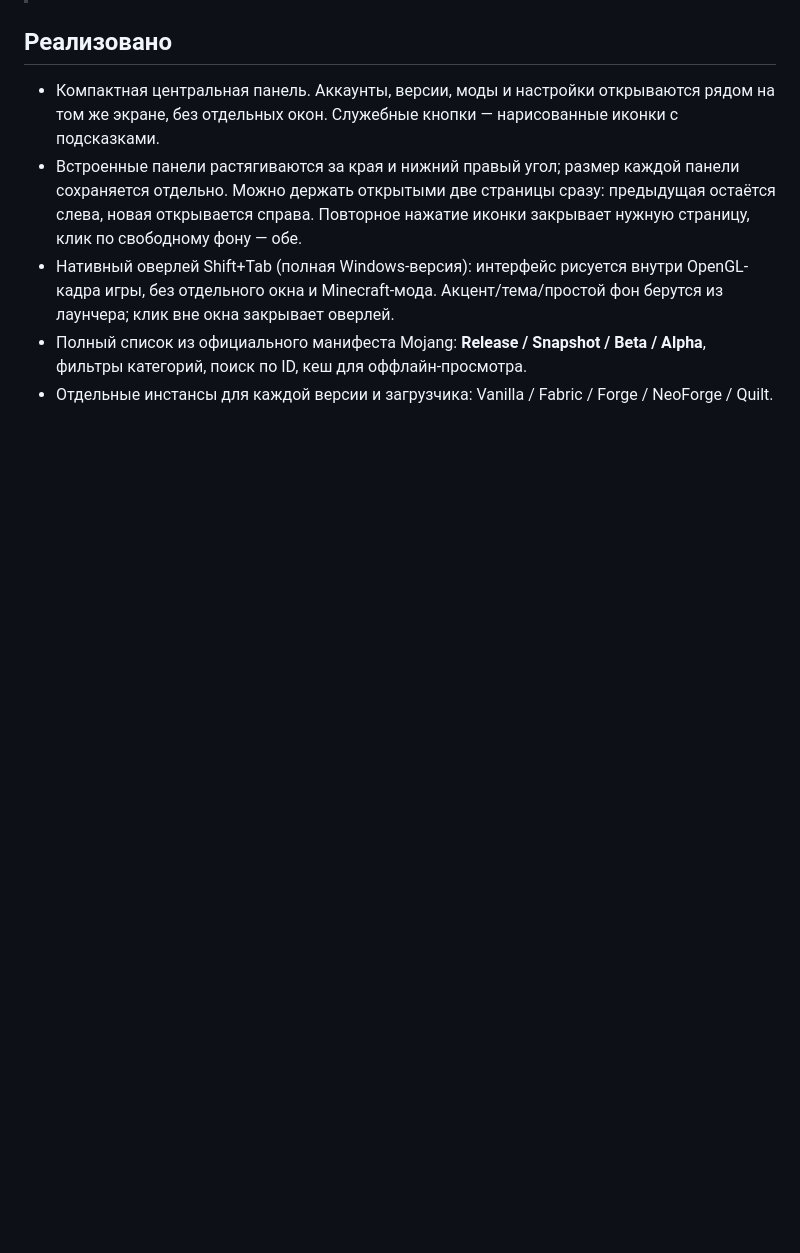
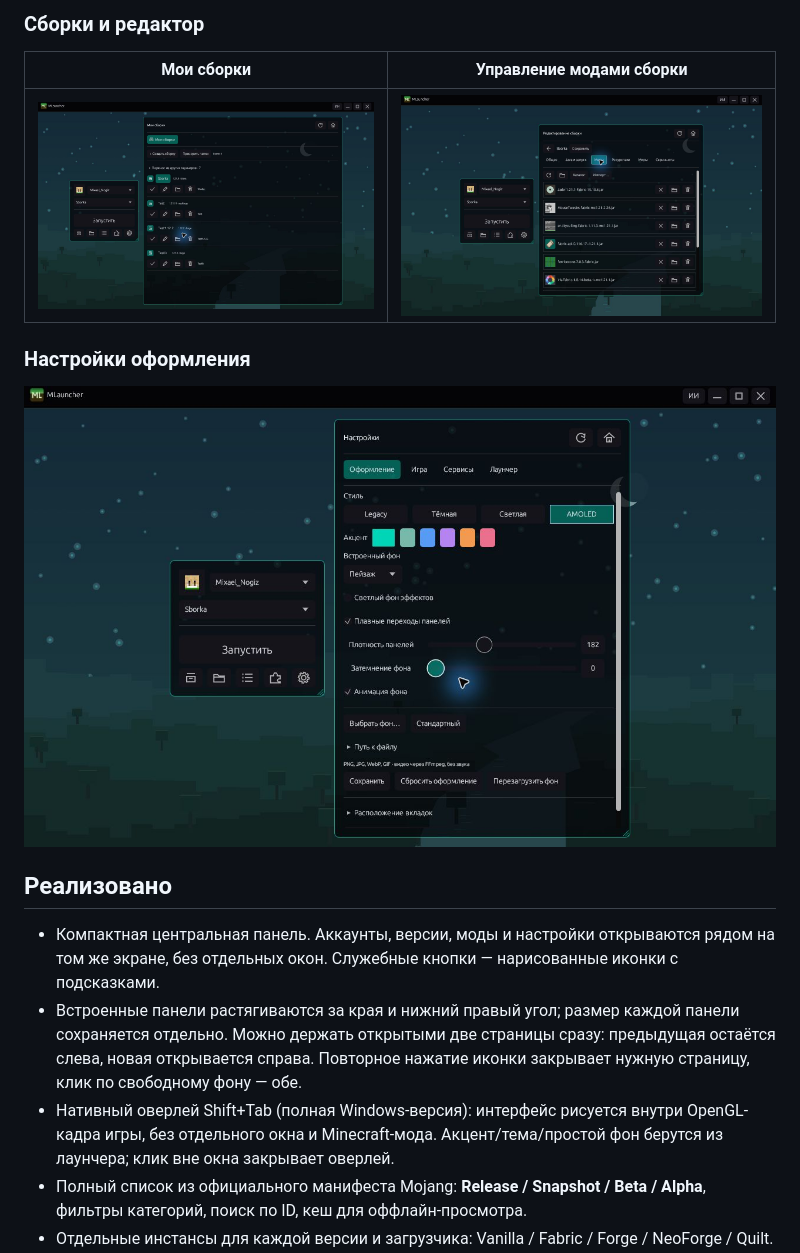
Before and after one commit to MixiYT/MLauncher, a Markdown page: README.md, the part around one of its changes. Drawn GitHub-style; pictures changed too: docs/screenshots/build-editor.png (added), docs/screenshots/builds.png (added), docs/screenshots/settings.png (added); blank space fills up the shorter version.

```diff
--- a/README.md
+++ b/README.md
@@ -6,3 +21,12 @@
+### Сборки и редактор
+
+| Мои сборки | Управление модами сборки |
+| --- | --- |
+| ![Мои сборки](docs/screenshots/builds.png) | ![Редактор сборки](docs/screenshots/build-editor.png) |
+
+### Настройки оформления
+
+![Настройки оформления](docs/screenshots/settings.png)
 
 ## Реализовано
 
```
Also changed, not shown: other parts of README.md (+16 -1 lines), docs/screenshots/home.png (added), docs/screenshots/mods.png (added), docs/screenshots/resourcepacks.png (added).
